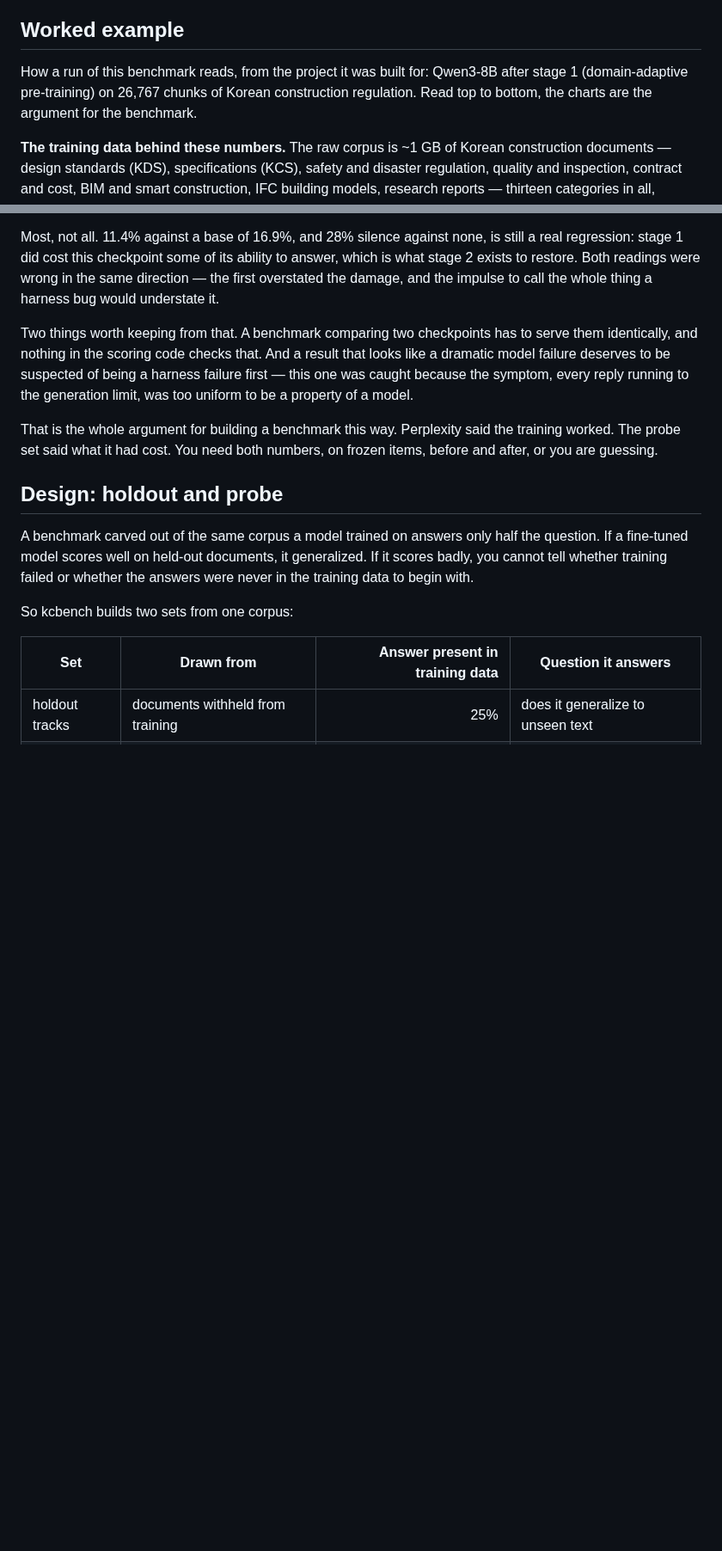
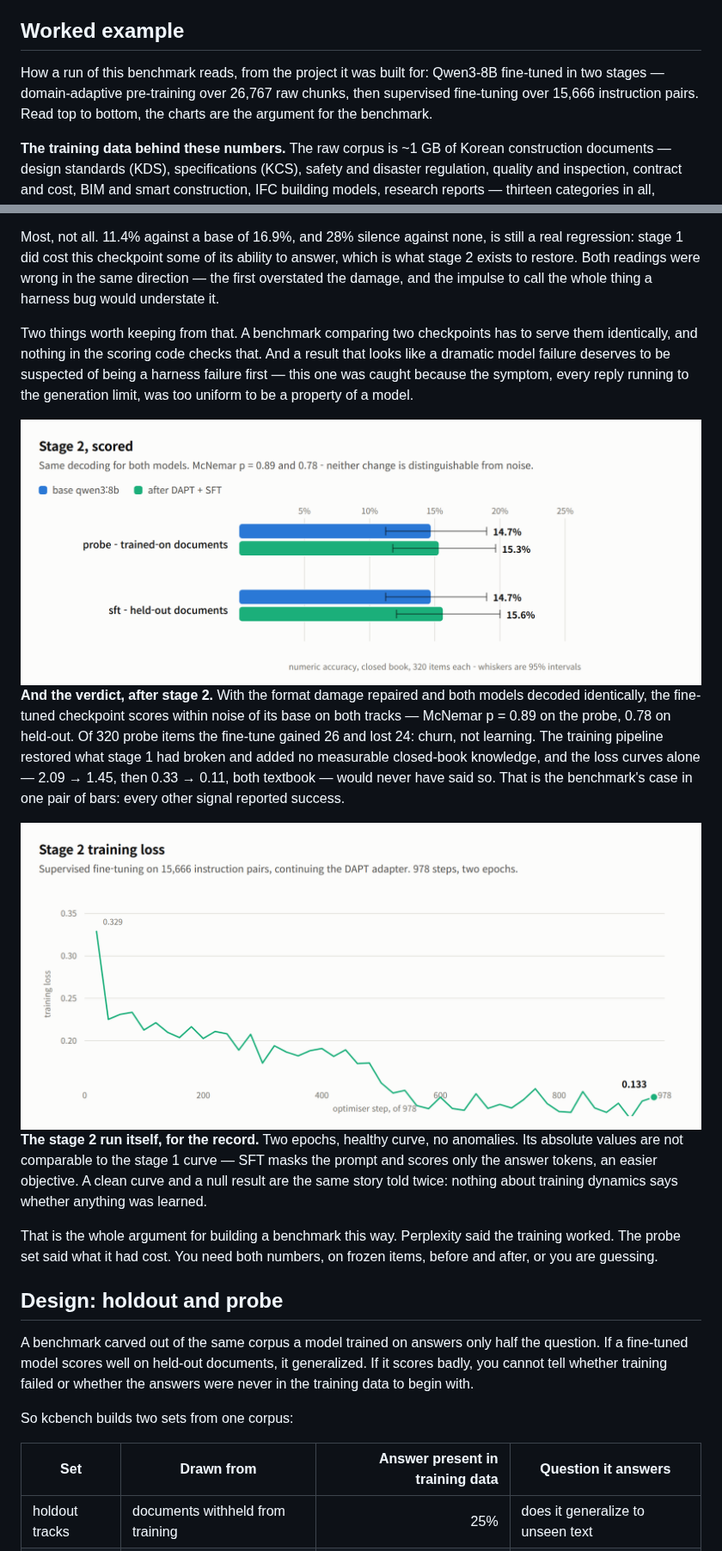
Before and after one commit to mac999/kcbench, a Markdown page: README.md, 2 parts joined by grey strips. Shown at 86% size. Drawn GitHub-style; pictures changed too: doc/sft-loss-light.png (added), doc/stage2-scored-light.png (added); blank space fills up the shorter version.

Commit message:
report stage 2: the pipeline repaired the format and taught nothing
The worked example now runs to its end. Scored with identical decoding for
both models, the fine-tuned checkpoint sits within noise of its base on both
the probe and the held-out track — McNemar p = 0.89 and 0.78, 26 items gained
against 24 lost. Stage 2 restored the answer format stage 1 had damaged and
added no measurable closed-book knowledge.

That is a null result and it goes in the readme as one, with the intervals
drawn on the chart, because it is the strongest argument the benchmark has:
both loss curves were textbook and perplexity improved 40%, and every one of
those signals reported success. Only the closed-book tracks said otherwise.

The stage 2 baseline rows differ from the stage 1 table because the decoding
differs — the fine-tune was trained with enable_thinking=False, so both models
are scored with the reasoning pass off. The think setting now travels in the
run metadata for exactly this reason.

```diff
--- a/README.md
+++ b/README.md
@@ -21,9 +21,10 @@ domain](#adapting-it-to-another-domain).
 
 ## Worked example
 
-How a run of this benchmark reads, from the project it was built for: Qwen3-8B after stage 1
-(domain-adaptive pre-training) on 26,767 chunks of Korean construction
-regulation. Read top to bottom, the charts are the argument for the benchmark.
+How a run of this benchmark reads, from the project it was built for: Qwen3-8B
+fine-tuned in two stages — domain-adaptive pre-training over 26,767 raw chunks,
+then supervised fine-tuning over 15,666 instruction pairs. Read top to bottom,
+the charts are the argument for the benchmark.
 
 **The training data behind these numbers.** The raw corpus is ~1 GB of Korean
 construction documents — design standards (KDS), specifications (KCS), safety
@@ -117,6 +118,32 @@ result that looks like a dramatic model failure deserves to be suspected of
 being a harness failure first — this one was caught because the symptom, every
 reply running to the generation limit, was too uniform to be a property of a
 model.
+
+<picture>
+  <source media="(prefers-color-scheme: dark)" srcset="doc/stage2-scored-dark.png">
+  <img alt="Stage 2 scored: base versus fine-tuned on the probe and held-out tracks, closed book. 14.7 versus 15.3 percent and 14.7 versus 15.6 percent; the 95 percent intervals overlap almost entirely." src="doc/stage2-scored-light.png">
+</picture>
+
+**And the verdict, after stage 2.** With the format damage repaired and both
+models decoded identically, the fine-tuned checkpoint scores within noise of
+its base on both tracks — McNemar p = 0.89 on the probe, 0.78 on held-out.
+Of 320 probe items the fine-tune gained 26 and lost 24: churn, not learning.
+The training pipeline restored what stage 1 had broken and added no measurable
+closed-book knowledge, and the loss curves alone — 2.09 → 1.45, then 0.33 →
+0.11, both textbook — would never have said so. That is the benchmark's case in
+one pair of bars: every other signal reported success.
+
+<picture>
+  <source media="(prefers-color-scheme: dark)" srcset="doc/sft-loss-dark.png">
+  <img alt="Stage 2 supervised fine-tuning loss over 978 steps, falling from 0.329 to about 0.11." src="doc/sft-loss-light.png">
+</picture>
+
+**The stage 2 run itself, for the record.** Two epochs, healthy curve, no
+anomalies. Its absolute values are not comparable to the stage 1 curve — SFT
+masks the prompt and scores only the answer tokens, an easier objective. A
+clean curve and a null result are the same story told twice: nothing about
+training dynamics says whether anything was learned.
+
 
 That is the whole argument for building a benchmark this way. Perplexity said
 the training worked. The probe set said what it had cost. You need both numbers,
```
Also changed, not shown: other parts of README.md (+18 -0 lines), doc/sft-loss-dark.png (added), doc/stage2-scored-dark.png (added).
